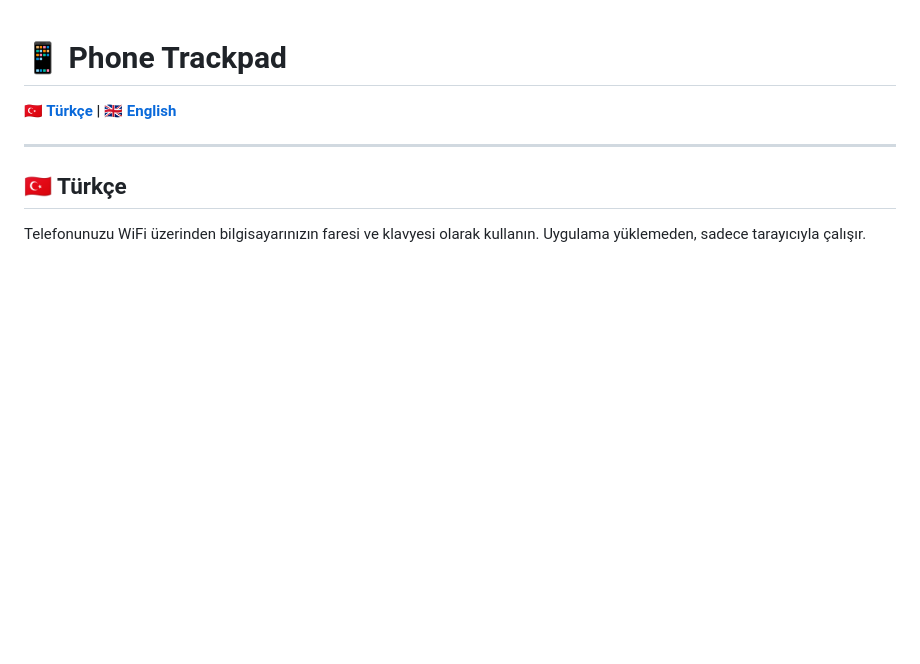
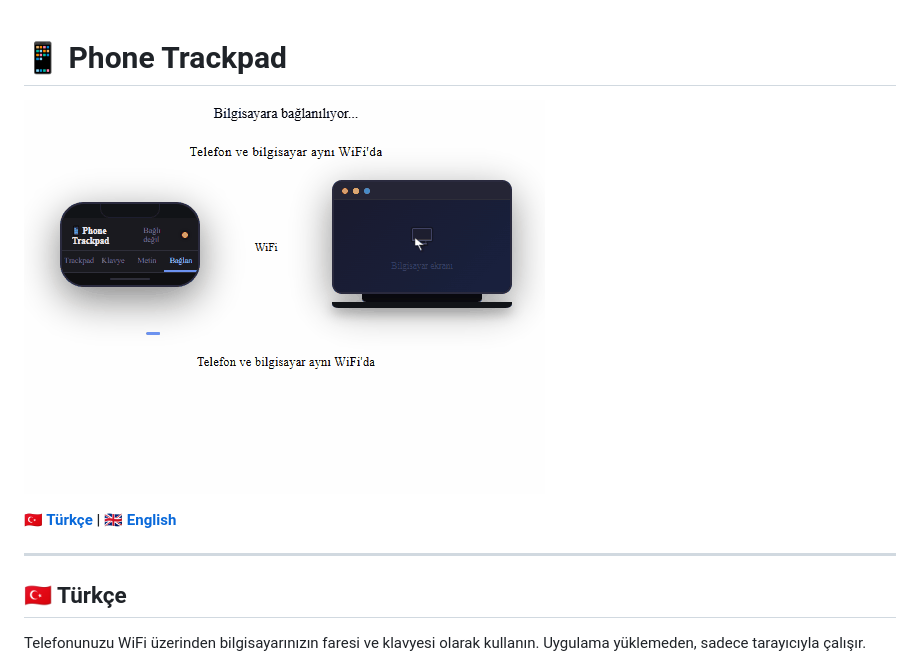
Before and after one commit to leventeren/Phone-Trackpad, a Markdown page: README.md, the part around the change. Rendered like a GitHub page; pictures changed too: screenshots/Phone-Trackpad.gif (added); blank space fills up the shorter version.

Commit message:
Update README.md
Add Phone-Trackpad GIF and README reference

```diff
--- a/README.md
+++ b/README.md
@@ -1,4 +1,6 @@
 # 📱 Phone Trackpad
+
+![Trackpad](https://raw.githubusercontent.com/leventeren/Phone-Trackpad/main/screenshots/Phone-Trackpad.gif)
 
 **[🇹🇷 Türkçe](#-türkçe) | [🇬🇧 English](#-english)**
 
```
